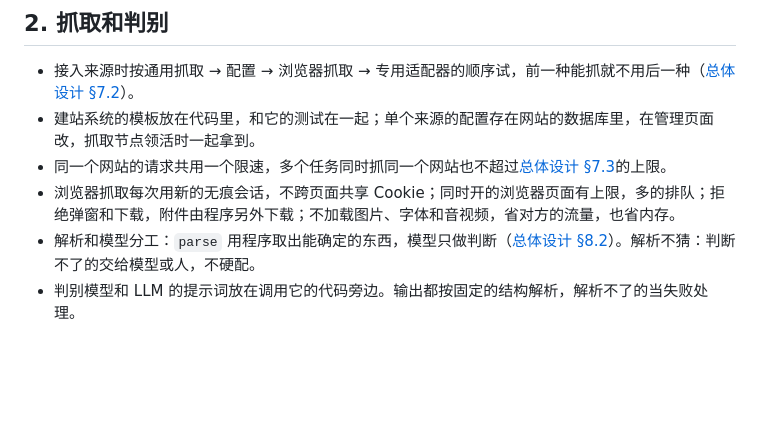
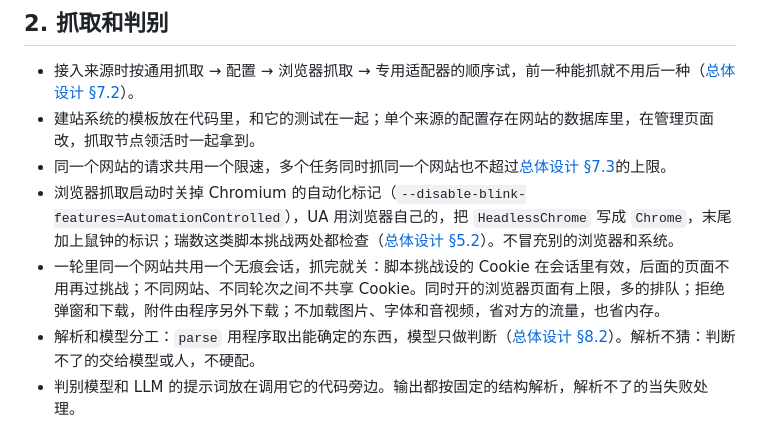
Before and after one commit to mousebaoyan/mouseclock, a Markdown page: docs/development.md, the part around the change. Drawn GitHub-style; blank space fills up the shorter version.

Commit message:
电科的瑞数反爬改为用浏览器抓取
实测关掉 Chromium 的自动化标记、UA 里写成 Chrome 就能通过挑战，
UA 末尾照样写明鼠钟。页面是公开的，人用浏览器就能看，不算硬闯。

- 总体设计 §5.2 记下实测，§7.2 写明脚本挑战不算硬闯
- 开发约定 §2 写明浏览器抓取的设置，一轮里同一网站共用一个会话

```diff
--- a/docs/development.md
+++ b/docs/development.md
@@ -31,7 +31,8 @@
 - 接入来源时按通用抓取 → 配置 → 浏览器抓取 → 专用适配器的顺序试，前一种能抓就不用后一种（[总体设计 §7.2](design.md#72-怎么抓)）。
 - 建站系统的模板放在代码里，和它的测试在一起；单个来源的配置存在网站的数据库里，在管理页面改，抓取节点领活时一起拿到。
 - 同一个网站的请求共用一个限速，多个任务同时抓同一个网站也不超过[总体设计 §7.3](design.md#73-频率和礼貌)的上限。
-- 浏览器抓取每次用新的无痕会话，不跨页面共享 Cookie；同时开的浏览器页面有上限，多的排队；拒绝弹窗和下载，附件由程序另外下载；不加载图片、字体和音视频，省对方的流量，也省内存。
+- 浏览器抓取启动时关掉 Chromium 的自动化标记（`--disable-blink-features=AutomationControlled`），UA 用浏览器自己的，把 `HeadlessChrome` 写成 `Chrome`，末尾加上鼠钟的标识；瑞数这类脚本挑战两处都检查（[总体设计 §5.2](design.md#52-实测)）。不冒充别的浏览器和系统。
+- 一轮里同一个网站共用一个无痕会话，抓完就关：脚本挑战设的 Cookie 在会话里有效，后面的页面不用再过挑战；不同网站、不同轮次之间不共享 Cookie。同时开的浏览器页面有上限，多的排队；拒绝弹窗和下载，附件由程序另外下载；不加载图片、字体和音视频，省对方的流量，也省内存。
 - 解析和模型分工：`parse` 用程序取出能确定的东西，模型只做判断（[总体设计 §8.2](design.md#82-抽取)）。解析不猜：判断不了的交给模型或人，不硬配。
 - 判别模型和 LLM 的提示词放在调用它的代码旁边。输出都按固定的结构解析，解析不了的当失败处理。
 - 每一轮抓取都交一份抓取记录，失败也交，写明原因；不在一轮里反复重试。
```
Also changed, not shown: docs/design.md (+4 -5 lines).
